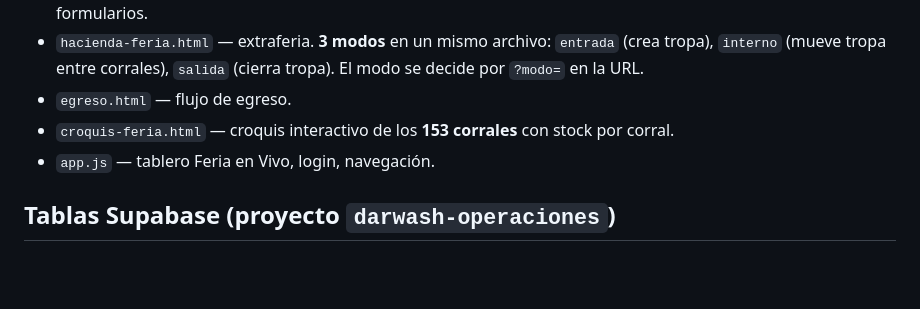
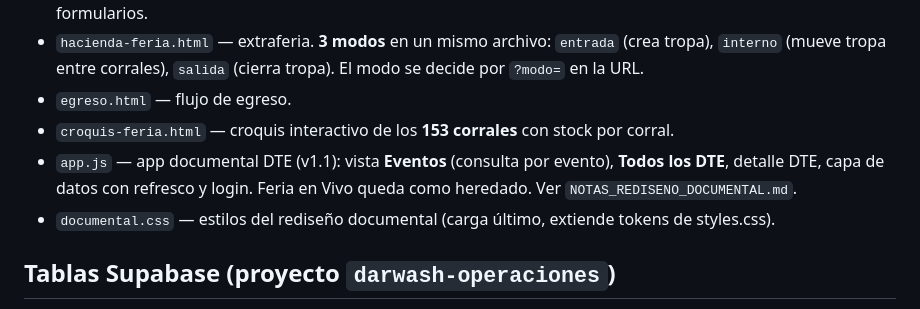
Before and after one commit to darwashsa-ux/darwash-dte, a Markdown page: CLAUDE.md, the part around the change. Drawn GitHub-style; blank space fills up the shorter version.

```diff
--- a/CLAUDE.md
+++ b/CLAUDE.md
@@ -25,7 +25,8 @@ Maneja hacienda en **153 corrales + balanza**. Dos flujos:
 - `hacienda-feria.html` — extraferia. **3 modos** en un mismo archivo: `entrada` (crea tropa), `interno` (mueve tropa entre corrales), `salida` (cierra tropa). El modo se decide por `?modo=` en la URL.
 - `egreso.html` — flujo de egreso.
 - `croquis-feria.html` — croquis interactivo de los **153 corrales** con stock por corral.
-- `app.js` — tablero Feria en Vivo, login, navegación.
+- `app.js` — app documental DTE (v1.1): vista **Eventos** (consulta por evento), **Todos los DTE**, detalle DTE, capa de datos con refresco y login. Feria en Vivo queda como heredado. Ver `NOTAS_REDISENO_DOCUMENTAL.md`.
+- `documental.css` — estilos del rediseño documental (carga último, extiende tokens de styles.css).
 
 ## Tablas Supabase (proyecto `darwash-operaciones`)
 - **`tropas`** — unidad central. Cada lote/tropa que entra a feria.
```
Also changed, not shown: NOTAS_REDISENO_DOCUMENTAL.md (added, +66 -0 lines).
